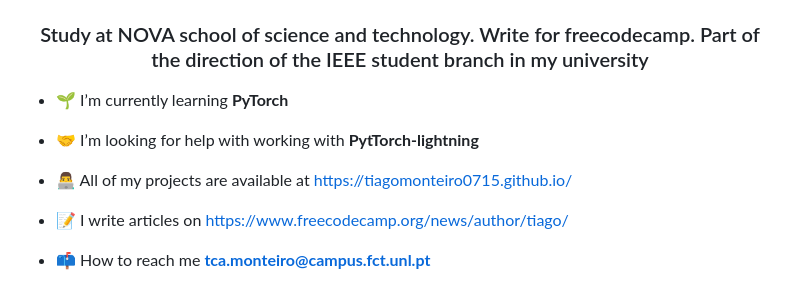
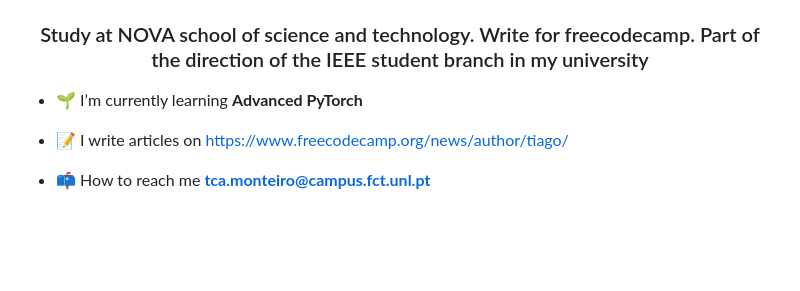
Before and after one commit to tiagomonteiro0715/tiagomonteiro0715, a Markdown page: README.md, the part around the change. GitHub-like rendering; blank space fills up the shorter version.

```diff
--- a/README.md
+++ b/README.md
@@ -1,11 +1,7 @@
 <h1 align="center">Hi 👋, I'm Tiago Monteiro</h1>
 <h3 align="center">Study at NOVA school of science and technology. Write for freecodecamp. Part of the direction of the IEEE student branch in my university</h3>
 
-- 🌱 I’m currently learning **PyTorch**
-
-- 🤝 I’m looking for help with working with **PytTorch-lightning**
-
-- 👨‍💻 All of my projects are available at [https://tiagomonteiro0715.github.io/](https://tiagomonteiro0715.github.io/)
+- 🌱 I’m currently learning **Advanced PyTorch**
 
 - 📝 I write articles on [https://www.freecodecamp.org/news/author/tiago/](https://www.freecodecamp.org/news/author/tiago/)
 
```
